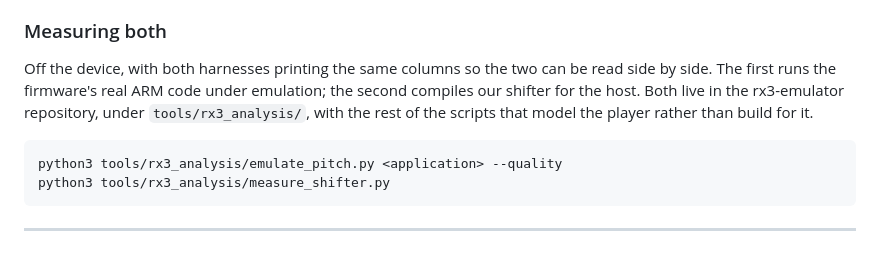
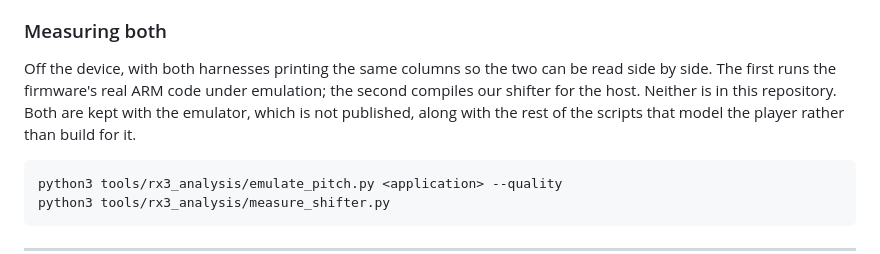
Before and after one commit to Tratosca/rx3-toolkit, a Markdown page: REFERENCES.md, the part around the change. Drawn GitHub-style.

````diff
--- a/REFERENCES.md
+++ b/REFERENCES.md
@@ -439,7 +439,7 @@ Two artefacts remain, both inherent to time-domain shifting: roughly 2 dB of lev
 
 ### Measuring both
 
-Off the device, with both harnesses printing the same columns so the two can be read side by side. The first runs the firmware's real ARM code under emulation; the second compiles our shifter for the host. Both live in the rx3-emulator repository, under `tools/rx3_analysis/`, with the rest of the scripts that model the player rather than build for it.
+Off the device, with both harnesses printing the same columns so the two can be read side by side. The first runs the firmware's real ARM code under emulation; the second compiles our shifter for the host. Neither is in this repository. Both are kept with the emulator, which is not published, along with the rest of the scripts that model the player rather than build for it.
 
 ```sh
 python3 tools/rx3_analysis/emulate_pitch.py <application> --quality
````
Also changed, not shown: CHANGELOG.md (+1 -1 lines).
